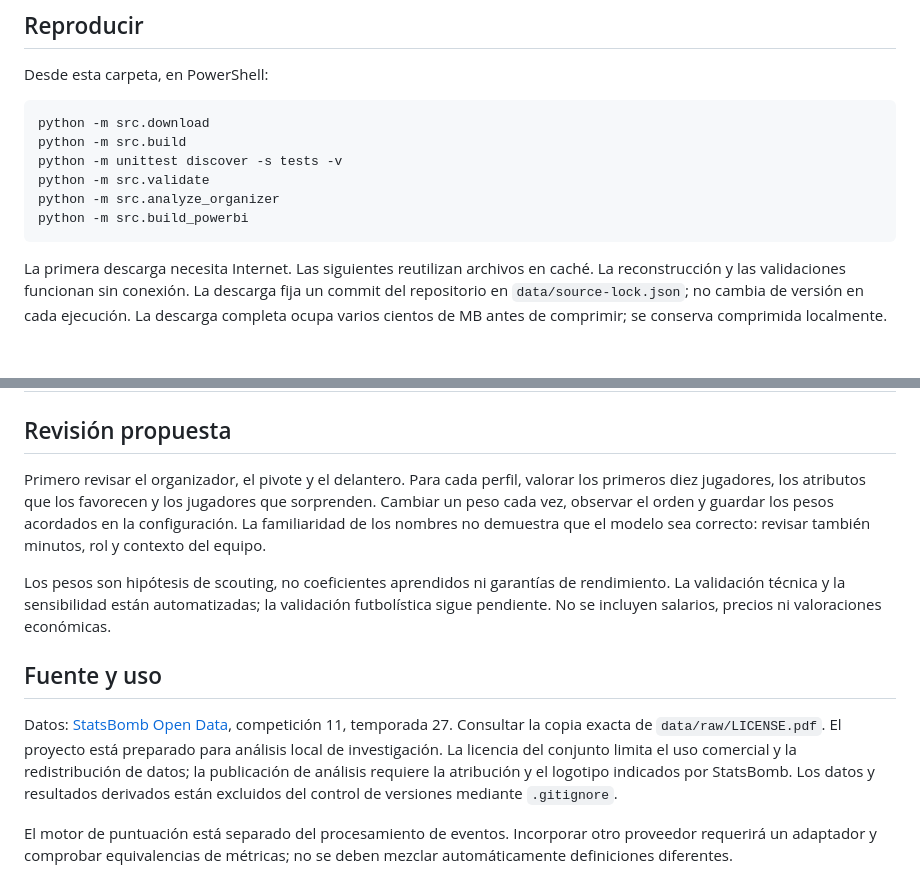
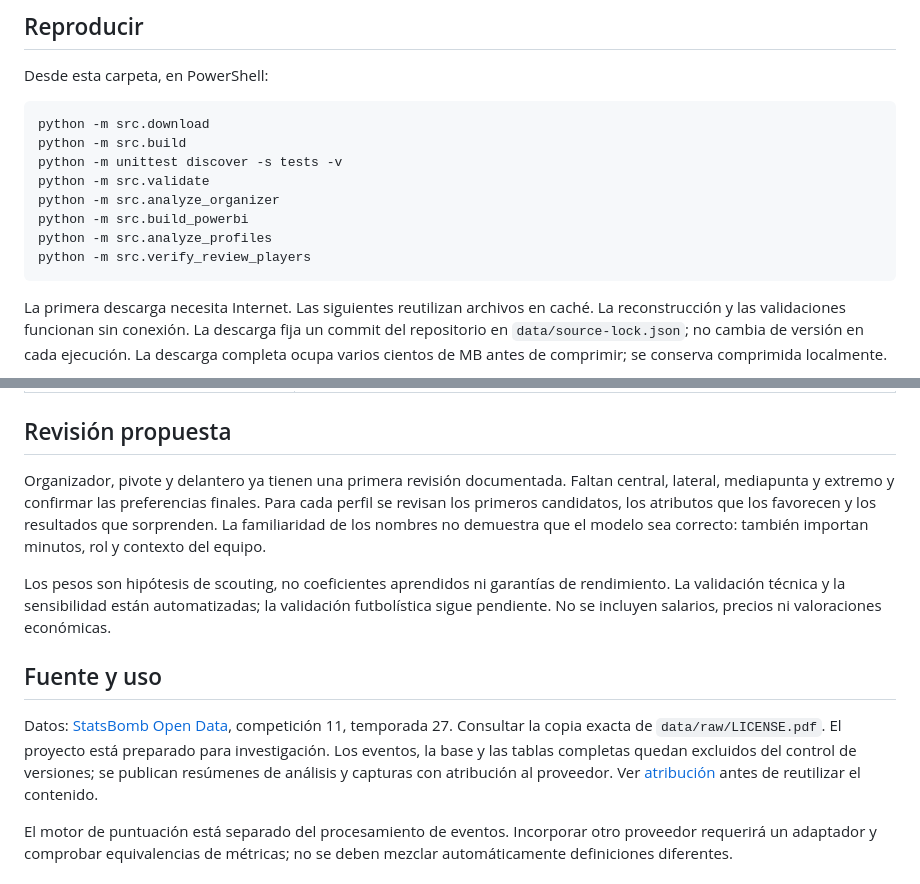
Before and after one commit to JJRN87/Powerbi-scouting, a Markdown page: README.md, 2 parts joined by grey strips. Rendered like a GitHub page; blank space fills up the shorter version.

````diff
--- a/README.md
+++ b/README.md
@@ -49,6 +61,8 @@ python -m unittest discover -s tests -v
 python -m src.validate
 python -m src.analyze_organizer
 python -m src.build_powerbi
+python -m src.analyze_profiles
+python -m src.verify_review_players
 ```
 
 La primera descarga necesita Internet. Las siguientes reutilizan archivos en caché. La reconstrucción y las validaciones funcionan sin conexión. La descarga fija un commit del repositorio en `data/source-lock.json`; no cambia de versión en cada ejecución. La descarga completa ocupa varios cientos de MB antes de comprimir; se conserva comprimida localmente.
@@ -73,13 +87,13 @@ Para cambiar pesos de forma permanente: editar `config/profiles.json`, ejecutar
 
 ## Revisión propuesta
 
-Primero revisar el organizador, el pivote y el delantero. Para cada perfil, valorar los primeros diez jugadores, los atributos que los favorecen y los jugadores que sorprenden. Cambiar un peso cada vez, observar el orden y guardar los pesos acordados en la configuración. La familiaridad de los nombres no demuestra que el modelo sea correcto: revisar también minutos, rol y contexto del equipo.
+Organizador, pivote y delantero ya tienen una primera revisión documentada. Faltan central, lateral, mediapunta y extremo y confirmar las preferencias finales. Para cada perfil se revisan los primeros candidatos, los atributos que los favorecen y los resultados que sorprenden. La familiaridad de los nombres no demuestra que el modelo sea correcto: también importan minutos, rol y contexto del equipo.
 
 Los pesos son hipótesis de scouting, no coeficientes aprendidos ni garantías de rendimiento. La validación técnica y la sensibilidad están automatizadas; la validación futbolística sigue pendiente. No se incluyen salarios, precios ni valoraciones económicas.
 
 ## Fuente y uso
 
-Datos: [StatsBomb Open Data](https://github.com/statsbomb/open-data), competición 11, temporada 27. Consultar la copia exacta de `data/raw/LICENSE.pdf`. El proyecto está preparado para análisis local de investigación. La licencia del conjunto limita el uso comercial y la redistribución de datos; la publicación de análisis requiere la atribución y el logotipo indicados por StatsBomb. Los datos y resultados derivados están excluidos del control de versiones mediante `.gitignore`.
+Datos: [StatsBomb Open Data](https://github.com/statsbomb/open-data), competición 11, temporada 27. Consultar la copia exacta de `data/raw/LICENSE.pdf`. El proyecto está preparado para investigación. Los eventos, la base y las tablas completas quedan excluidos del control de versiones; se publican resúmenes de análisis y capturas con atribución al proveedor. Ver [atribución](docs/assets/ATRIBUCION.md) antes de reutilizar el contenido.
 
 El motor de puntuación está separado del procesamiento de eventos. Incorporar otro proveedor requerirá un adaptador y comprobar equivalencias de métricas; no se deben mezclar automáticamente definiciones diferentes.
 
````
Also changed, not shown: other parts of README.md (+13 -1 lines), docs/PROYECTO.md (+5 -1 lines), docs/README.md (added, +17 -0 lines), docs/VALIDACION_POWERBI.md (+1 -1 lines), docs/analisis/PIVOTE_Y_DELANTERO.md (added, +129 -0 lines), docs/assets/ATRIBUCION.md (added, +7 -0 lines), docs/evidencias/README.md (added, +37 -0 lines), docs/gestion/FORMA_DE_TRABAJO.md (added, +47 -0 lines), docs/assets/statsbomb-logo.png (added), docs/evidencias/capturas/confluence-proyecto.png (added), docs/evidencias/capturas/jira-tablero.png (added), docs/evidencias/capturas/powerbi-ranking-base.png (added), docs/evidencias/capturas/powerbi-validacion.png (added), 5 other files.
